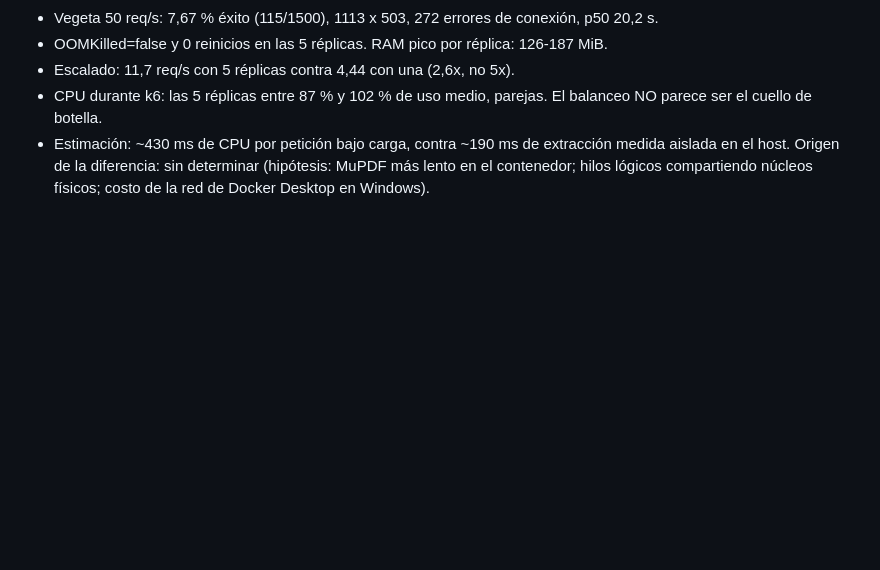
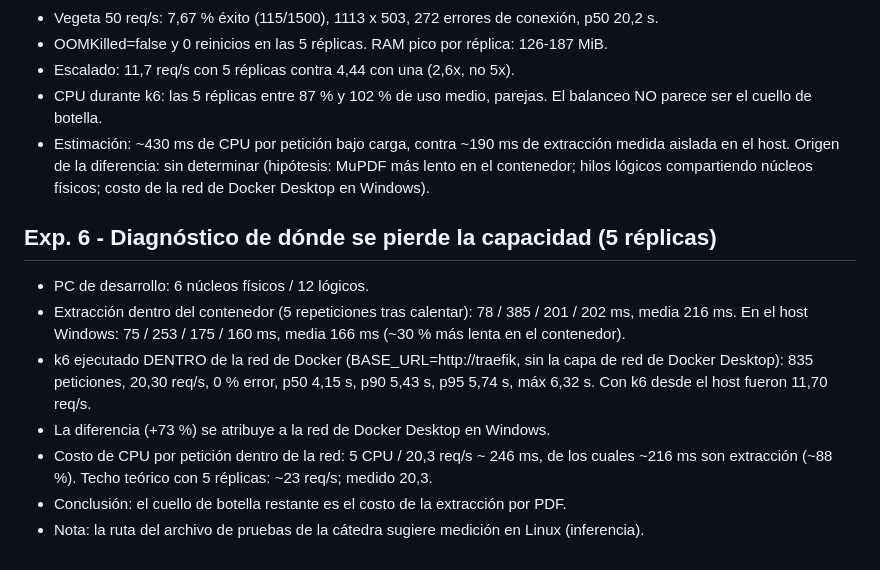
Before and after one commit to VickySB23/pdf-extractext, a Markdown page: docs/mediciones/00-registro.md, the part around the change. GitHub-like rendering; blank space fills up the shorter version.

Commit message:
Registra experimento 6

```diff
--- a/docs/mediciones/00-registro.md
+++ b/docs/mediciones/00-registro.md
@@ -83,3 +83,18 @@
   medida aislada en el host. Origen de la diferencia: sin determinar
   (hipótesis: MuPDF más lento en el contenedor; hilos lógicos compartiendo núcleos
   físicos; costo de la red de Docker Desktop en Windows).
+
+
+## Exp. 6 - Diagnóstico de dónde se pierde la capacidad (5 réplicas)
+- PC de desarrollo: 6 núcleos físicos / 12 lógicos.
+- Extracción dentro del contenedor (5 repeticiones tras calentar): 78 / 385 / 201 / 202 ms,
+  media 216 ms. En el host Windows: 75 / 253 / 175 / 160 ms, media 166 ms (~30 % más lenta
+  en el contenedor).
+- k6 ejecutado DENTRO de la red de Docker (BASE_URL=http://traefik, sin la capa de red de
+  Docker Desktop): 835 peticiones, 20,30 req/s, 0 % error, p50 4,15 s, p90 5,43 s,
+  p95 5,74 s, máx 6,32 s. Con k6 desde el host fueron 11,70 req/s.
+- La diferencia (+73 %) se atribuye a la red de Docker Desktop en Windows.
+- Costo de CPU por petición dentro de la red: 5 CPU / 20,3 req/s ~ 246 ms, de los cuales
+  ~216 ms son extracción (~88 %). Techo teórico con 5 réplicas: ~23 req/s; medido 20,3.
+- Conclusión: el cuello de botella restante es el costo de la extracción por PDF.
+- Nota: la ruta del archivo de pruebas de la cátedra sugiere medición en Linux (inferencia).
```
